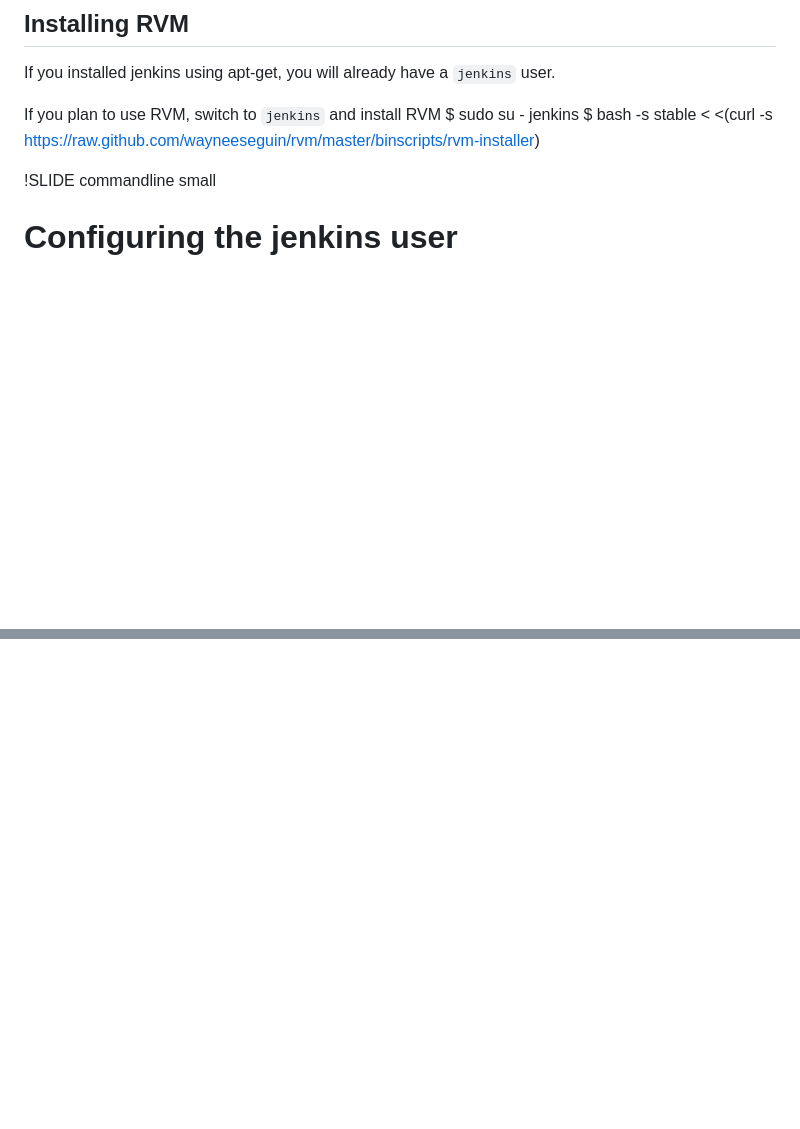
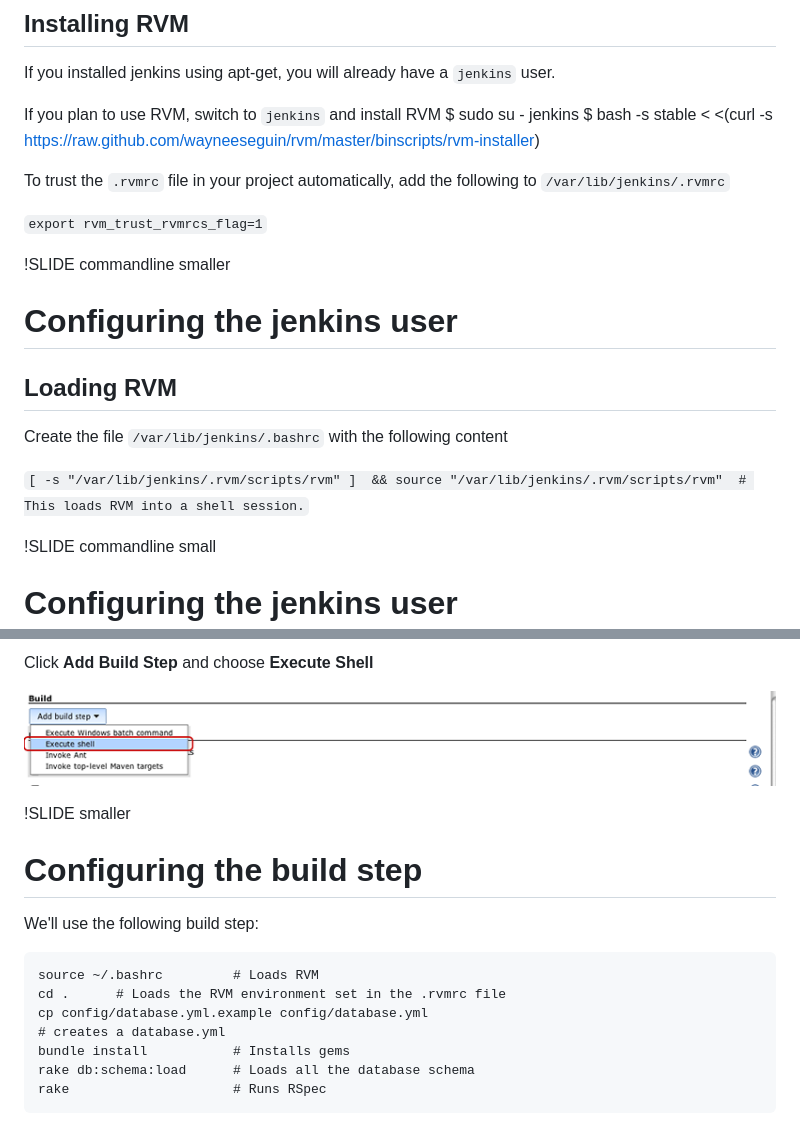
Before and after one commit to danmcclain/rails-jenkins, a Markdown page: setup/01_project.md, 2 parts joined by grey strips. Drawn GitHub-style; pictures changed too: setup/add-build-step.png (added); blank space fills up the shorter version.

Commit message:
Up to initial build step

```diff
--- a/setup/01_project.md
+++ b/setup/01_project.md
@@ -8,6 +8,20 @@ If you plan to use RVM, switch to `jenkins` and install RVM
     $ sudo su - jenkins
     $ bash -s stable < <(curl -s \
     https://raw.github.com/wayneeseguin/rvm/master/binscripts/rvm-installer)
+
+To trust the `.rvmrc` file in your project automatically, add the
+following to `/var/lib/jenkins/.rvmrc`
+
+`export rvm_trust_rvmrcs_flag=1`
+
+!SLIDE commandline smaller
+# Configuring the jenkins user #
+## Loading RVM ##
+
+Create the file `/var/lib/jenkins/.bashrc` with the following content
+
+`[ -s "/var/lib/jenkins/.rvm/scripts/rvm" ]  && source "/var/lib/jenkins/.rvm/scripts/rvm"  # This loads RVM into a shell session.`
+
 
 !SLIDE commandline small
 # Configuring the jenkins user #
@@ -39,0 +99,15 @@ Set a Post-Receive URL of your GitHub project to:
+Click **Add Build Step** and choose **Execute Shell**
+
+![Add build step](add-build-step.png)
+
+!SLIDE  smaller
+# Configuring the build step #
+We'll use the following build step:
+
+    source ~/.bashrc         # Loads RVM
+    cd .      # Loads the RVM environment set in the .rvmrc file
+    cp config/database.yml.example config/database.yml
+    # creates a database.yml
+    bundle install           # Installs gems
+    rake db:schema:load      # Loads all the database schema
+    rake                     # Runs RSpec
```
Also changed, not shown: other parts of setup/01_project.md (+45 -0 lines), overview/02_installation.md (+23 -4 lines), setup/build-trigger.png (added), setup/git-config.png (added), setup/github-project.png (added).
